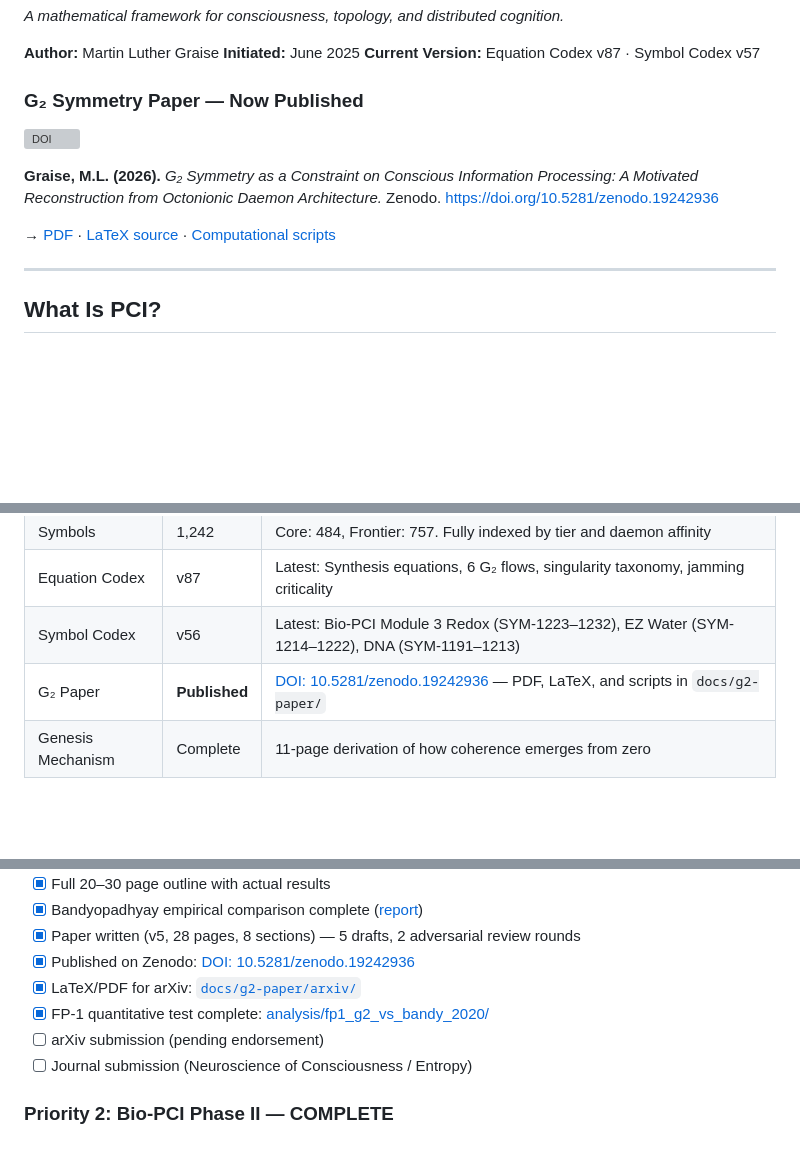
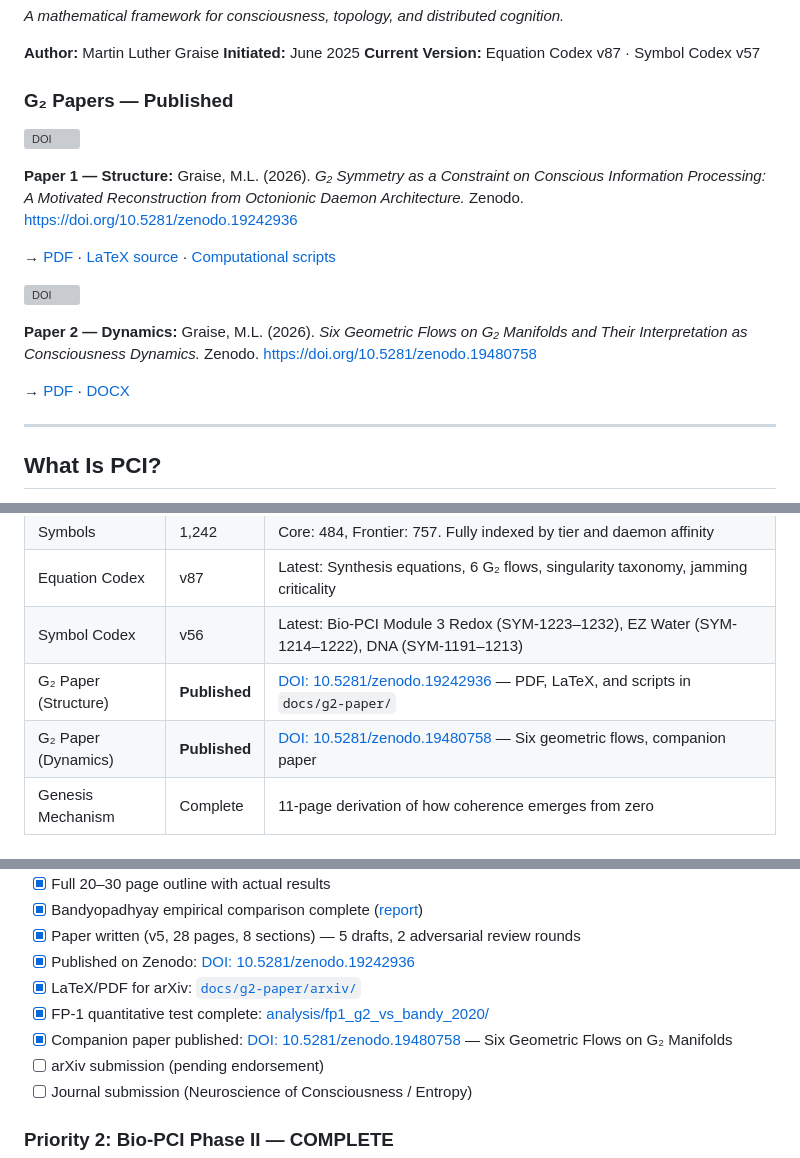
Before and after one commit to MartinLGraise/PCI-Framework, a Markdown page: README.md, 3 parts joined by grey strips. GitHub-like rendering; blank space fills up the shorter version; grey boxes are pictures that could not be loaded.

Commit message:
README: add companion paper DOI 10.5281/zenodo.19480758
Two G₂ papers now published:
  Paper 1 (Structure): DOI 10.5281/zenodo.19242936
  Paper 2 (Dynamics): DOI 10.5281/zenodo.19480758

```diff
--- a/README.md
+++ b/README.md
@@ -8,13 +8,19 @@
 **Initiated:** June 2025
 **Current Version:** Equation Codex v87 · Symbol Codex v57
 
-### G₂ Symmetry Paper — Now Published
+### G₂ Papers — Published
 
 [![DOI](https://zenodo.org/badge/DOI/10.5281/zenodo.19242936.svg)](https://doi.org/10.5281/zenodo.19242936)
 
-**Graise, M.L. (2026).** *G₂ Symmetry as a Constraint on Conscious Information Processing: A Motivated Reconstruction from Octonionic Daemon Architecture.* Zenodo. [https://doi.org/10.5281/zenodo.19242936](https://doi.org/10.5281/zenodo.19242936)
+**Paper 1 — Structure:** Graise, M.L. (2026). *G₂ Symmetry as a Constraint on Conscious Information Processing: A Motivated Reconstruction from Octonionic Daemon Architecture.* Zenodo. [https://doi.org/10.5281/zenodo.19242936](https://doi.org/10.5281/zenodo.19242936)
 
 → [PDF](docs/g2-paper/arxiv/main.pdf) · [LaTeX source](docs/g2-paper/arxiv/main.tex) · [Computational scripts](docs/g2-paper/)
+
+[![DOI](https://zenodo.org/badge/DOI/10.5281/zenodo.19480758.svg)](https://doi.org/10.5281/zenodo.19480758)
+
+**Paper 2 — Dynamics:** Graise, M.L. (2026). *Six Geometric Flows on G₂ Manifolds and Their Interpretation as Consciousness Dynamics.* Zenodo. [https://doi.org/10.5281/zenodo.19480758](https://doi.org/10.5281/zenodo.19480758)
+
+→ [PDF](docs/g2-paper/g2_flows_companion_paper_v3_final.pdf) · [DOCX](docs/g2-paper/g2_flows_companion_paper_v3_final.docx)
 
 ---
 
@@ -63,7 +69,8 @@ Browse all 1,058 equations and 1,242 symbols interactively. Features:
 | Symbols | 1,242 | Core: 484, Frontier: 757. Fully indexed by tier and daemon affinity |
 | Equation Codex | v87 | Latest: Synthesis equations, 6 G₂ flows, singularity taxonomy, jamming criticality |
 | Symbol Codex | v56 | Latest: Bio-PCI Module 3 Redox (SYM-1223–1232), EZ Water (SYM-1214–1222), DNA (SYM-1191–1213) |
-| G₂ Paper | **Published** | [DOI: 10.5281/zenodo.19242936](https://doi.org/10.5281/zenodo.19242936) — PDF, LaTeX, and scripts in `docs/g2-paper/` |
+| G₂ Paper (Structure) | **Published** | [DOI: 10.5281/zenodo.19242936](https://doi.org/10.5281/zenodo.19242936) — PDF, LaTeX, and scripts in `docs/g2-paper/` |
+| G₂ Paper (Dynamics) | **Published** | [DOI: 10.5281/zenodo.19480758](https://doi.org/10.5281/zenodo.19480758) — Six geometric flows, companion paper |
 | Genesis Mechanism | Complete | 11-page derivation of how coherence emerges from zero |
 
 ### Recent Milestones
@@ -282,6 +289,7 @@ Full CSVs:
 - [x] Published on Zenodo: [DOI: 10.5281/zenodo.19242936](https://doi.org/10.5281/zenodo.19242936)
 - [x] LaTeX/PDF for arXiv: [`docs/g2-paper/arxiv/`](docs/g2-paper/arxiv/)
 - [x] FP-1 quantitative test complete: [analysis/fp1_g2_vs_bandy_2020/](analysis/fp1_g2_vs_bandy_2020/)
+- [x] Companion paper published: [DOI: 10.5281/zenodo.19480758](https://doi.org/10.5281/zenodo.19480758) — Six Geometric Flows on G₂ Manifolds
 - [ ] arXiv submission (pending endorsement)
 - [ ] Journal submission (Neuroscience of Consciousness / Entropy)
 
```
